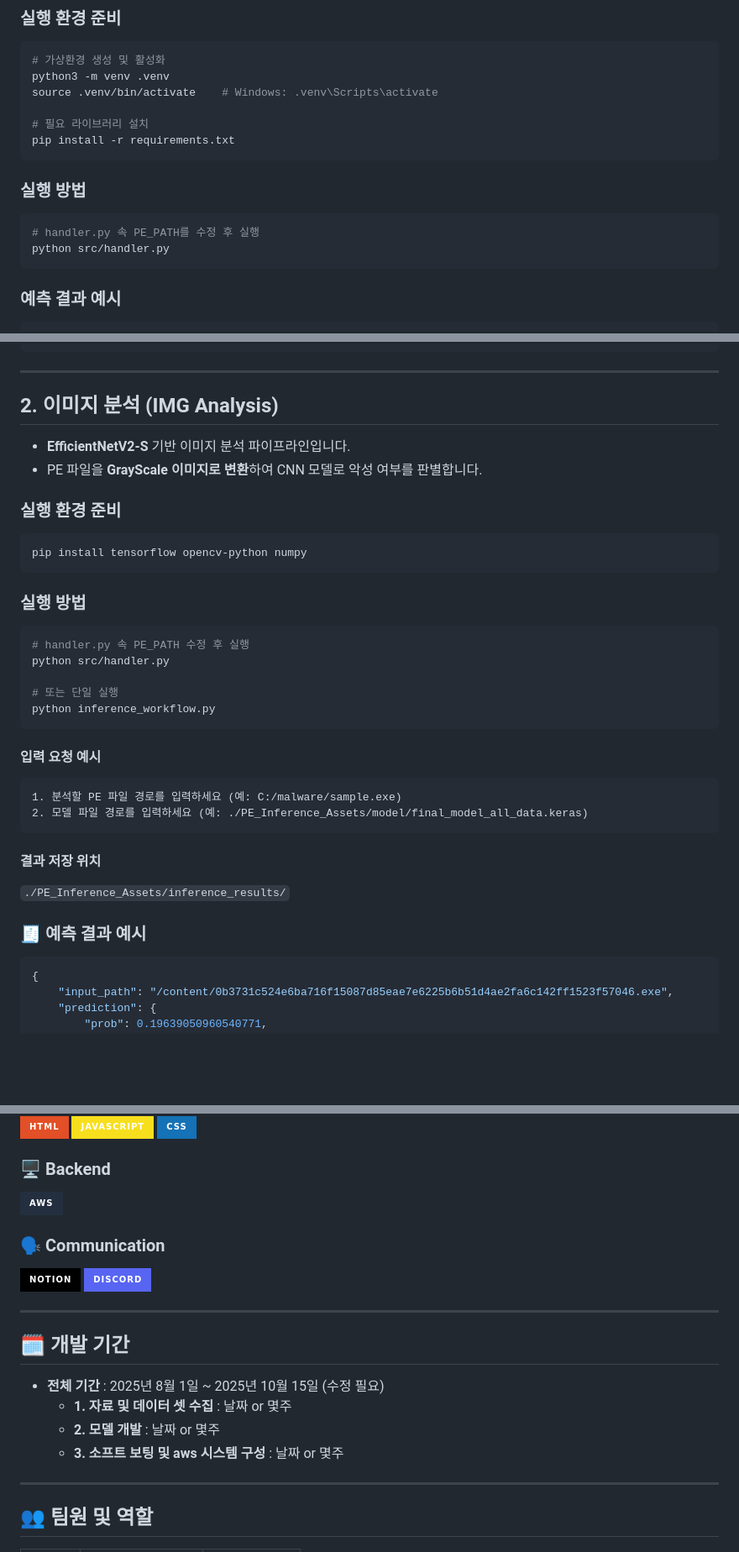
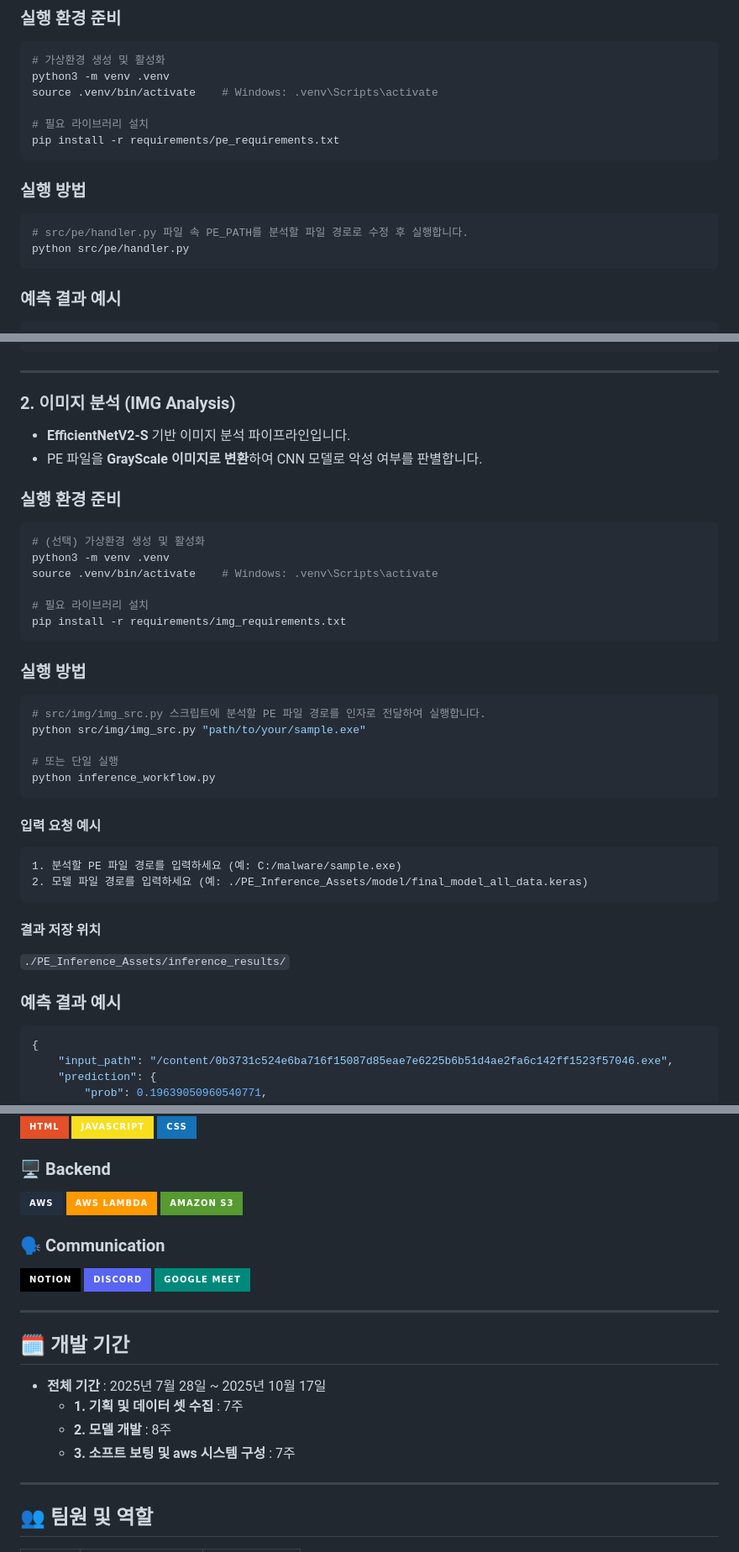
Before and after one commit to AISecurityForMalware-FitBool/Multi-Model-Integration, a Markdown page: README.md, 3 parts joined by grey strips. Shown at 84% size. Drawn GitHub-style; badges without logos; blank space fills up the shorter version.

````diff
--- a/README.md
+++ b/README.md
@@ -59,13 +67,13 @@ python3 -m venv .venv
 source .venv/bin/activate    # Windows: .venv\Scripts\activate
 
 # 필요 라이브러리 설치
-pip install -r requirements.txt
+pip install -r requirements/pe_requirements.txt
 ```
 
 ### 실행 방법
 ```bash
-# handler.py 속 PE_PATH를 수정 후 실행
-python src/handler.py
+# src/pe/handler.py 파일 속 PE_PATH를 분석할 파일 경로로 수정 후 실행합니다.
+python src/pe/handler.py
 ```
 
 ### 예측 결과 예시
@@ -91,19 +99,24 @@ python src/handler.py
 }
 ```
 ---
-## 2. 이미지 분석 (IMG Analysis)
+### 2. 이미지 분석 (IMG Analysis)
 - **EfficientNetV2-S** 기반 이미지 분석 파이프라인입니다.
 - PE 파일을 **GrayScale 이미지로 변환**하여 CNN 모델로 악성 여부를 판별합니다.
 
 ### 실행 환경 준비
 ```bash
-pip install tensorflow opencv-python numpy
+# (선택) 가상환경 생성 및 활성화
+python3 -m venv .venv
+source .venv/bin/activate    # Windows: .venv\Scripts\activate
+
+# 필요 라이브러리 설치
+pip install -r requirements/img_requirements.txt
 ```
 
 ### 실행 방법
 ```bash
-# handler.py 속 PE_PATH 수정 후 실행
-python src/handler.py
+# src/img/img_src.py 스크립트에 분석할 PE 파일 경로를 인자로 전달하여 실행합니다.
+python src/img/img_src.py "path/to/your/sample.exe"
 
 # 또는 단일 실행
 python inference_workflow.py
@@ -118,7 +131,7 @@ python inference_workflow.py
 #### 결과 저장 위치
 `./PE_Inference_Assets/inference_results/`
 
-### 🧾 예측 결과 예시
+### 예측 결과 예시
 ```json
 {
     "input_path": "/content/0b3731c524e6ba716f15087d85eae7e6225b6b51d4ae2fa6c142ff1523f57046.exe",
@@ -286,20 +324,20 @@ Multi-Model Integration/
 ![HTML](https://img.shields.io/badge/HTML-E34F26?style=for-the-badge&logo=html5&logoColor=white) ![JavaScript](https://img.shields.io/badge/JavaScript-F7DF1E?style=for-the-badge&logo=javascript&logoColor=black) ![CSS](https://img.shields.io/badge/CSS-1572B6?style=for-the-badge&logo=css3&logoColor=white)
 
 ### 🖥 Backend
-![AWS](https://img.shields.io/badge/AWS-232F3E?style=for-the-badge&logo=amazon-aws&logoColor=white)
+![AWS](https://img.shields.io/badge/AWS-232F3E?style=for-the-badge&logo=amazon-aws&logoColor=white) ![AWS Lambda](https://img.shields.io/badge/AWS%20Lambda-FF9900?style=for-the-badge&logo=aws-lambda&logoColor=white) ![Amazon S3](https://img.shields.io/badge/Amazon%20S3-569A31?style=for-the-badge&logo=amazon-s3&logoColor=white)
 
 ### 🗣 Communication
-![Notion](https://img.shields.io/badge/Notion-000000?style=for-the-badge&logo=notion&logoColor=white) ![Discord](https://img.shields.io/badge/Discord-5865F2?style=for-the-badge&logo=discord&logoColor=white)
+![Notion](https://img.shields.io/badge/Notion-000000?style=for-the-badge&logo=notion&logoColor=white) ![Discord](https://img.shields.io/badge/Discord-5865F2?style=for-the-badge&logo=discord&logoColor=white) ![Google Meet](https://img.shields.io/badge/Google%20Meet-00897B?style=for-the-badge&logo=googlemeet&logoColor=white)
 
 
 
 ---
 
 ##  🗓️ 개발 기간
-* **전체 기간** : 2025년 8월 1일 ~ 2025년 10월 15일 (수정 필요)
-  * **1. 자료 및 데이터 셋 수집** : 날짜 or 몇주
-  * **2. 모델 개발** : 날짜 or 몇주
-  * **3. 소프트 보팅 및  aws 시스템 구성** : 날짜 or 몇주
+* **전체 기간** : 2025년 7월 28일 ~ 2025년 10월 17일
+  * **1. 기획 및 데이터 셋 수집** : 7주
+  * **2. 모델 개발** : 8주
+  * **3. 소프트 보팅 및  aws 시스템 구성** : 7주
 
 ---
 ## 👥 팀원 및 역할
````
Also changed, not shown: other parts of README.md (+62 -29 lines).
